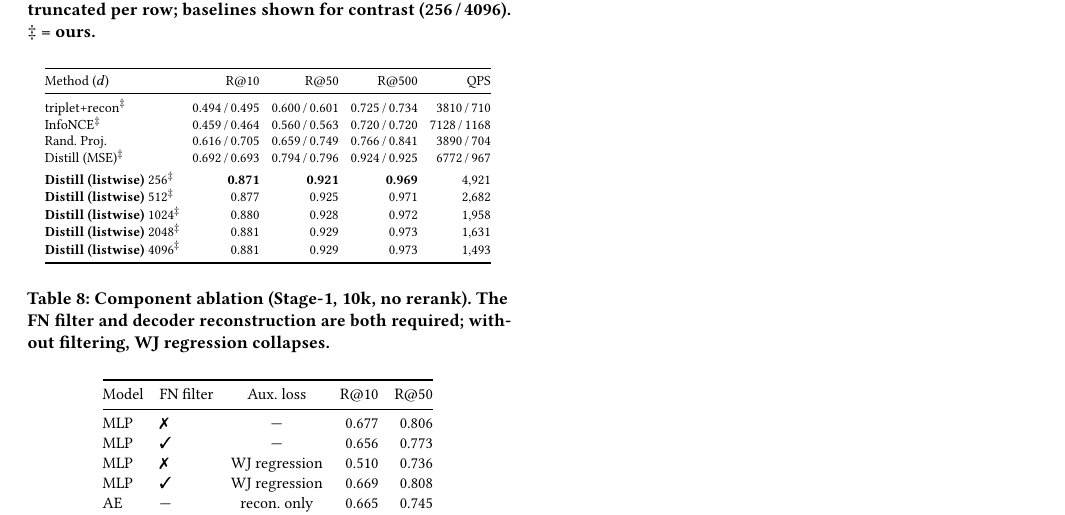
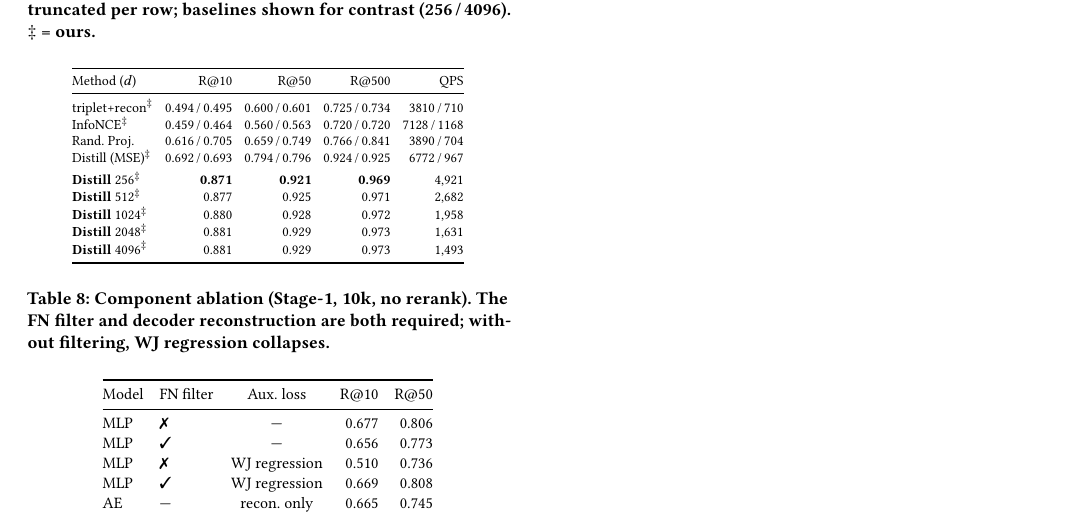
Before and after one commit to ruban-ai/polygon-ann-ml-embeddings, a LaTeX paper (term_project/SigSpatial/full_paper/sigconf.tex): part of page 6 of 6, cut so that both start at the same text. Compiled offline with pdfLaTeX.

Commit message:
auto: sigconf.tex

```diff
--- a/term_project/SigSpatial/full_paper/sigconf.tex
+++ b/term_project/SigSpatial/full_paper/sigconf.tex
@@ -635,11 +635,11 @@ InfoNCE$^\ddagger$       & 0.459\,/\,0.464 & 0.560\,/\,0.563 & 0.720\,/\,0.720 &
 Rand.\ Proj.             & 0.616\,/\,0.705 & 0.659\,/\,0.749 & 0.766\,/\,0.841 & 3890\,/\,704 \\
 Distill (MSE)$^\ddagger$ & 0.692\,/\,0.693 & 0.794\,/\,0.796 & 0.924\,/\,0.925 & 6772\,/\,967 \\
 \addlinespace[2pt]
-\textbf{Distill (listwise)} 256$^\ddagger$ & \textbf{0.871} & \textbf{0.921} & \textbf{0.969} & 4{,}921 \\
-\textbf{Distill (listwise)} 512$^\ddagger$ & 0.877 & 0.925 & 0.971 & 2{,}682 \\
-\textbf{Distill (listwise)} 1024$^\ddagger$ & 0.880 & 0.928 & 0.972 & 1{,}958 \\
-\textbf{Distill (listwise)} 2048$^\ddagger$ & 0.881 & 0.929 & 0.973 & 1{,}631 \\
-\textbf{Distill (listwise)} 4096$^\ddagger$ & 0.881 & 0.929 & 0.973 & 1{,}493 \\
+\textbf{Distill} 256$^\ddagger$ & \textbf{0.871} & \textbf{0.921} & \textbf{0.969} & 4{,}921 \\
+\textbf{Distill} 512$^\ddagger$ & 0.877 & 0.925 & 0.971 & 2{,}682 \\
+\textbf{Distill} 1024$^\ddagger$ & 0.880 & 0.928 & 0.972 & 1{,}958 \\
+\textbf{Distill} 2048$^\ddagger$ & 0.881 & 0.929 & 0.973 & 1{,}631 \\
+\textbf{Distill} 4096$^\ddagger$ & 0.881 & 0.929 & 0.973 & 1{,}493 \\
 \bottomrule
 \end{tabular}
 \end{table}
```
